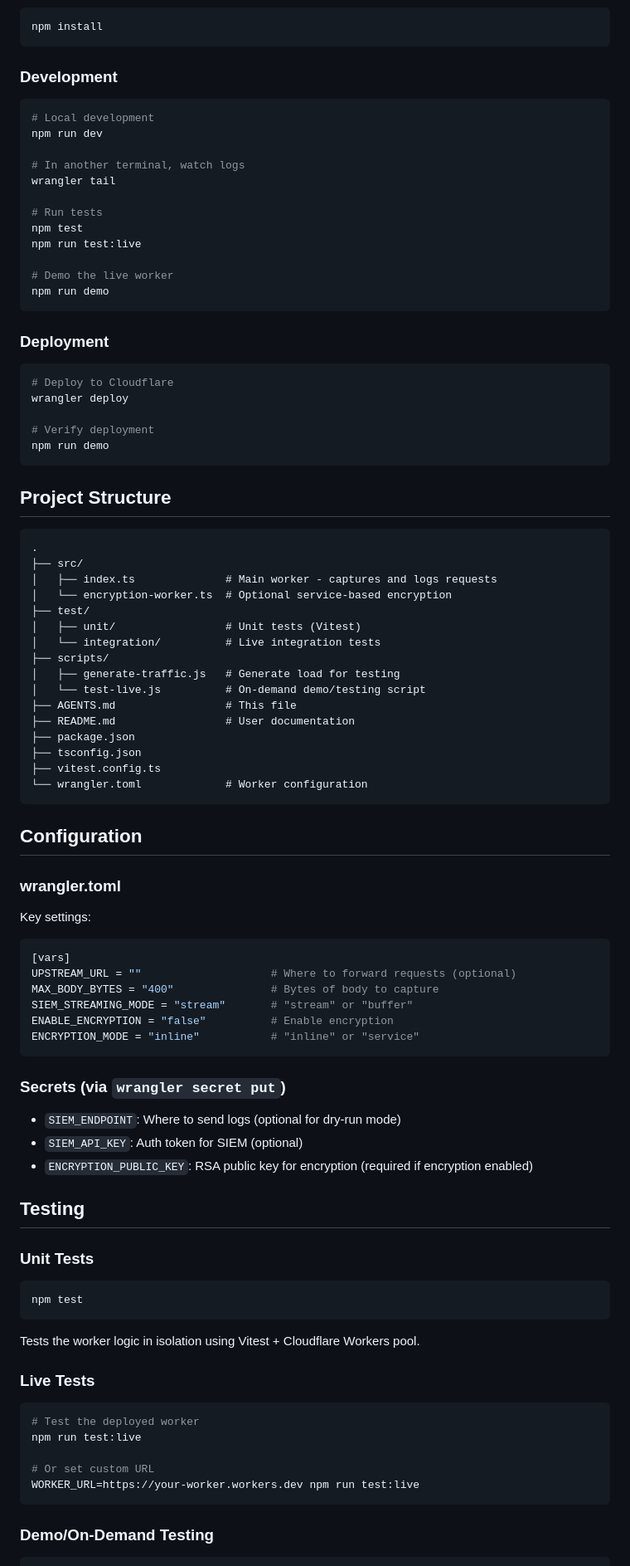
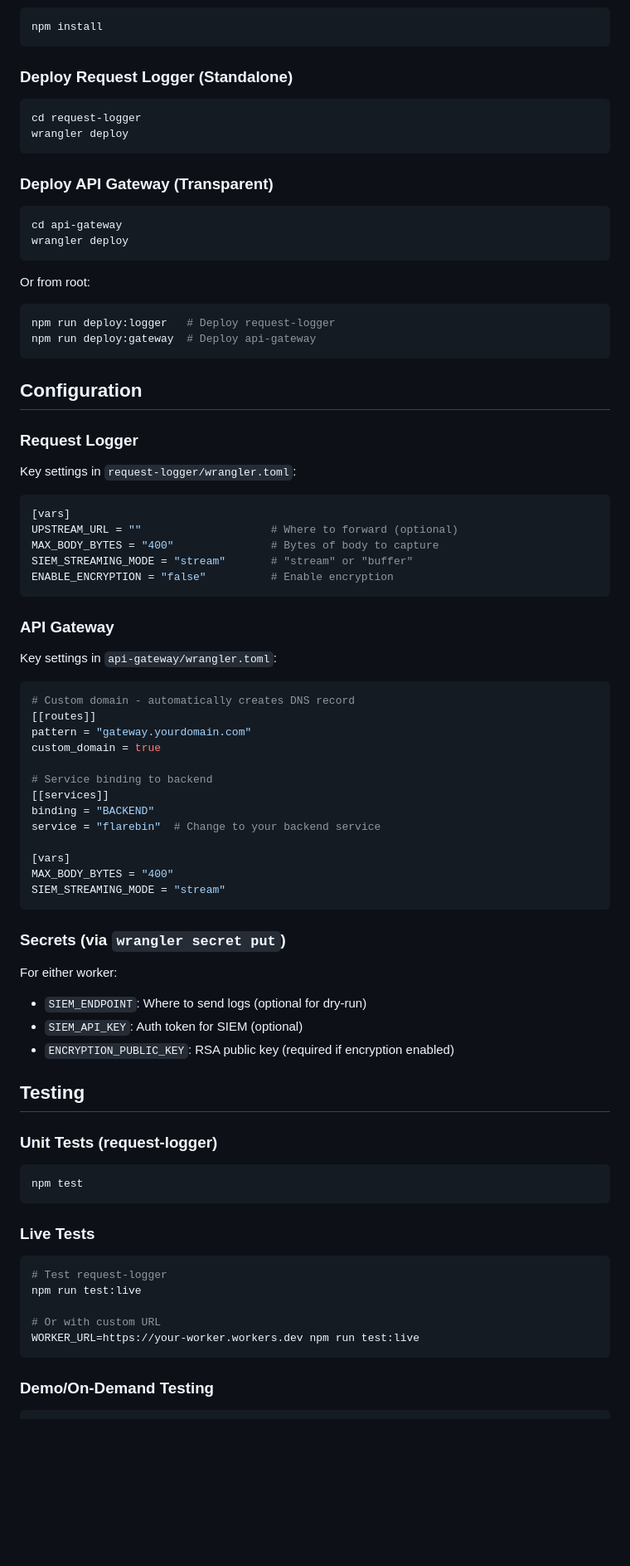
Before and after one commit to cheapredwine/request-logger, a Markdown page: AGENTS.md, the part around one of its changes. Shown at 83% size. Rendered like a GitHub page; blank space fills up the shorter version.

````diff
--- a/AGENTS.md
+++ b/AGENTS.md
@@ -32,86 +69,76 @@ Client Request → Capture (sync) → Process (async) → SIEM/Console
 npm install
 ```
 
-### Development
+### Deploy Request Logger (Standalone)
 ```bash
-# Local development
-npm run dev
-
-# In another terminal, watch logs
-wrangler tail
-
-# Run tests
-npm test
-npm run test:live
-
-# Demo the live worker
-npm run demo
+cd request-logger
+wrangler deploy
 ```
 
-### Deployment
+### Deploy API Gateway (Transparent)
 ```bash
-# Deploy to Cloudflare
+cd api-gateway
 wrangler deploy
-
-# Verify deployment
-npm run demo
 ```
 
-## Project Structure
-
-```
-.
-├── src/
-│   ├── index.ts              # Main worker - captures and logs requests
-│   └── encryption-worker.ts  # Optional service-based encryption
-├── test/
-│   ├── unit/                 # Unit tests (Vitest)
-│   └── integration/          # Live integration tests
-├── scripts/
-│   ├── generate-traffic.js   # Generate load for testing
-│   └── test-live.js          # On-demand demo/testing script
-├── AGENTS.md                 # This file
-├── README.md                 # User documentation
-├── package.json
-├── tsconfig.json
-├── vitest.config.ts
-└── wrangler.toml             # Worker configuration
+Or from root:
+```bash
+npm run deploy:logger   # Deploy request-logger
+npm run deploy:gateway  # Deploy api-gateway
 ```
 
 ## Configuration
 
-### wrangler.toml
+### Request Logger
 
-Key settings:
+Key settings in `request-logger/wrangler.toml`:
 ```toml
 [vars]
-UPSTREAM_URL = ""                    # Where to forward requests (optional)
+UPSTREAM_URL = ""                    # Where to forward (optional)
 MAX_BODY_BYTES = "400"               # Bytes of body to capture
 SIEM_STREAMING_MODE = "stream"       # "stream" or "buffer"
 ENABLE_ENCRYPTION = "false"          # Enable encryption
-ENCRYPTION_MODE = "inline"           # "inline" or "service"
+```
+
+### API Gateway
+
+Key settings in `api-gateway/wrangler.toml`:
+```toml
+# Custom domain - automatically creates DNS record
+[[routes]]
+pattern = "gateway.yourdomain.com"
+custom_domain = true
+
+# Service binding to backend
+[[services]]
+binding = "BACKEND"
+service = "flarebin"  # Change to your backend service
+
+[vars]
+MAX_BODY_BYTES = "400"
+SIEM_STREAMING_MODE = "stream"
 ```
 
 ### Secrets (via `wrangler secret put`)
 
-- `SIEM_ENDPOINT`: Where to send logs (optional for dry-run mode)
+For either worker:
+- `SIEM_ENDPOINT`: Where to send logs (optional for dry-run)
 - `SIEM_API_KEY`: Auth token for SIEM (optional)
-- `ENCRYPTION_PUBLIC_KEY`: RSA public key for encryption (required if encryption enabled)
+- `ENCRYPTION_PUBLIC_KEY`: RSA public key (required if encryption enabled)
 
 ## Testing
 
-### Unit Tests
+### Unit Tests (request-logger)
 ```bash
 npm test
 ```
-Tests the worker logic in isolation using Vitest + Cloudflare Workers pool.
 
 ### Live Tests
 ```bash
-# Test the deployed worker
+# Test request-logger
 npm run test:live
 
-# Or set custom URL
+# Or with custom URL
 WORKER_URL=https://your-worker.workers.dev npm run test:live
 ```
 
````
Also changed, not shown: other parts of AGENTS.md (+68 -15 lines).
